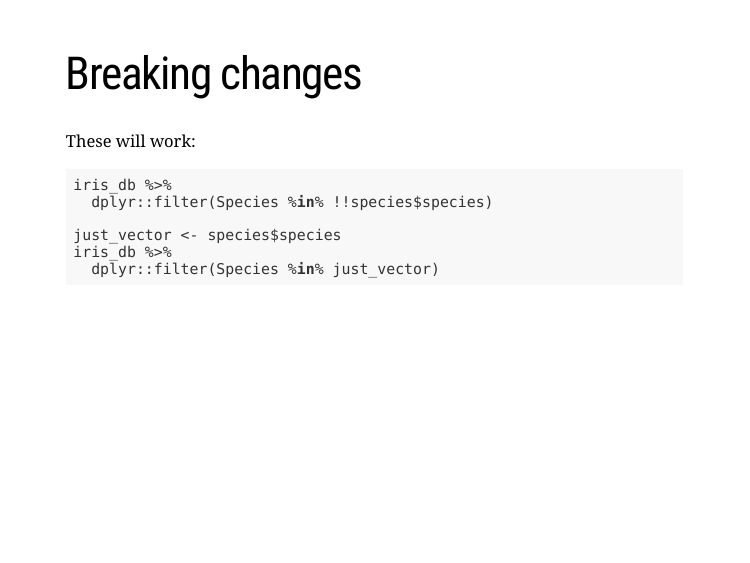
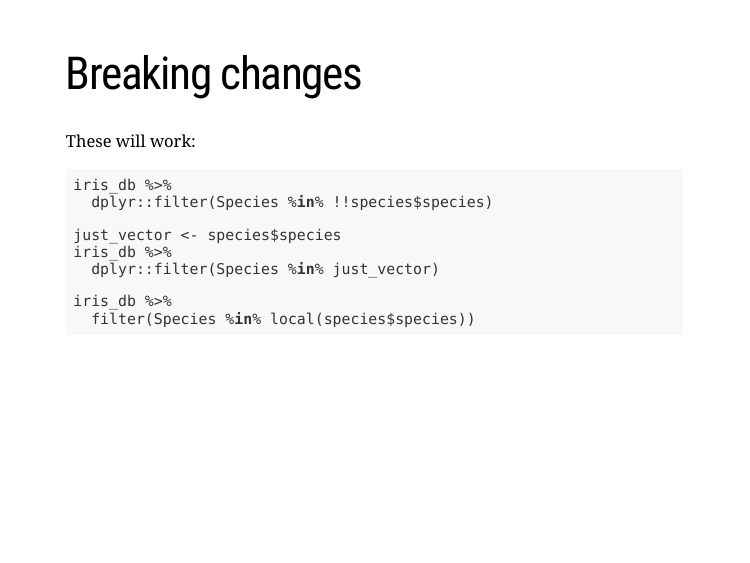
Before and after one commit to romatik/satRday2019, an R Markdown document (02_dplyr.Rmd): page 10 of 27. The pictures show the slides in the output file 02_dplyr.html that the author committed with the source; the slides are laid out offline by our stand-in for remark.js, each with all of its steps uncovered, in fonts that may differ from those the slides ask for, and without slide numbers, shadows or browser add-ons; a font, style sheet, LaTeX package, included part or bibliography that could not be used is replaced or left out.

Commit message:
Slight change to dplyr presentation

````diff
--- a/02_dplyr.Rmd
+++ b/02_dplyr.Rmd
@@ -151,6 +151,9 @@ iris_db %>%
 just_vector <- species$species
 iris_db %>%
   dplyr::filter(Species %in% just_vector)
+
+iris_db %>%
+  filter(Species %in% local(species$species))
 ```
 
 ---
````
Also changed, not shown: 02_dplyr.html.
